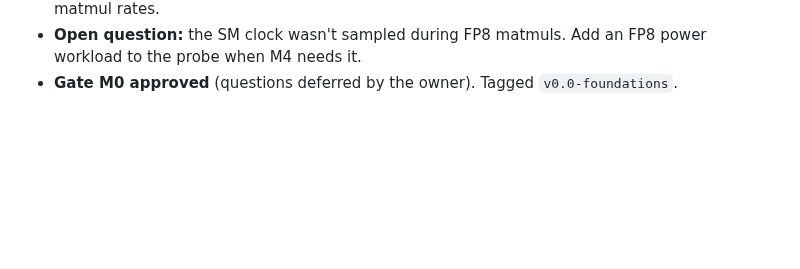
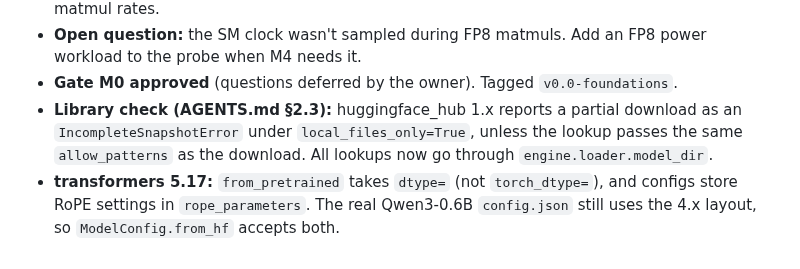
Before and after one commit to ish-codes-magic/bytes-per-token, a Markdown page: JOURNAL.md, the part around the change. GitHub-like rendering; blank space fills up the shorter version.

Commit message:
Log huggingface_hub and transformers 5 API findings

```diff
--- a/JOURNAL.md
+++ b/JOURNAL.md
@@ -61,3 +61,9 @@ A dated, append-only log of decisions, dead ends and surprises. Dead ends stay h
 - **Open question:** the SM clock wasn't sampled during FP8 matmuls. Add an FP8 power workload to the probe when
   M4 needs it.
 - **Gate M0 approved** (questions deferred by the owner). Tagged `v0.0-foundations`.
+- **Library check (AGENTS.md §2.3):** huggingface_hub 1.x reports a partial download as an
+  `IncompleteSnapshotError` under `local_files_only=True`, unless the lookup passes the same `allow_patterns` as the
+  download. All lookups now go through `engine.loader.model_dir`.
+- **transformers 5.17:** `from_pretrained` takes `dtype=` (not `torch_dtype=`), and configs store RoPE settings in
+  `rope_parameters`. The real Qwen3-0.6B `config.json` still uses the 4.x layout, so `ModelConfig.from_hf` accepts
+  both.
```
